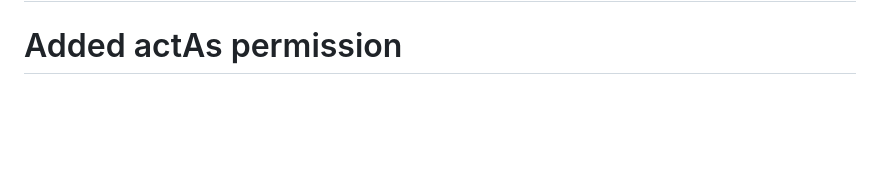
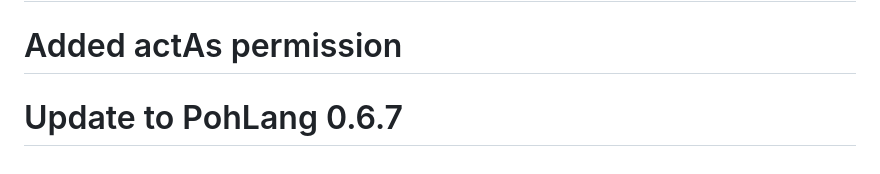
Before and after one commit to pohlang/pohlang-playground, a Markdown page: server/README.md, the part around the change. Rendered like a GitHub page; blank space fills up the shorter version.

Commit message:
Update to PohLang 0.6.7

```diff
--- a/server/README.md
+++ b/server/README.md
@@ -289,3 +289,4 @@ MIT License - see LICENSE file for details
 # Add artifactregistry.repoAdmin permission
 # Repository created successfully!
 # Added actAs permission
+# Update to PohLang 0.6.7
```
